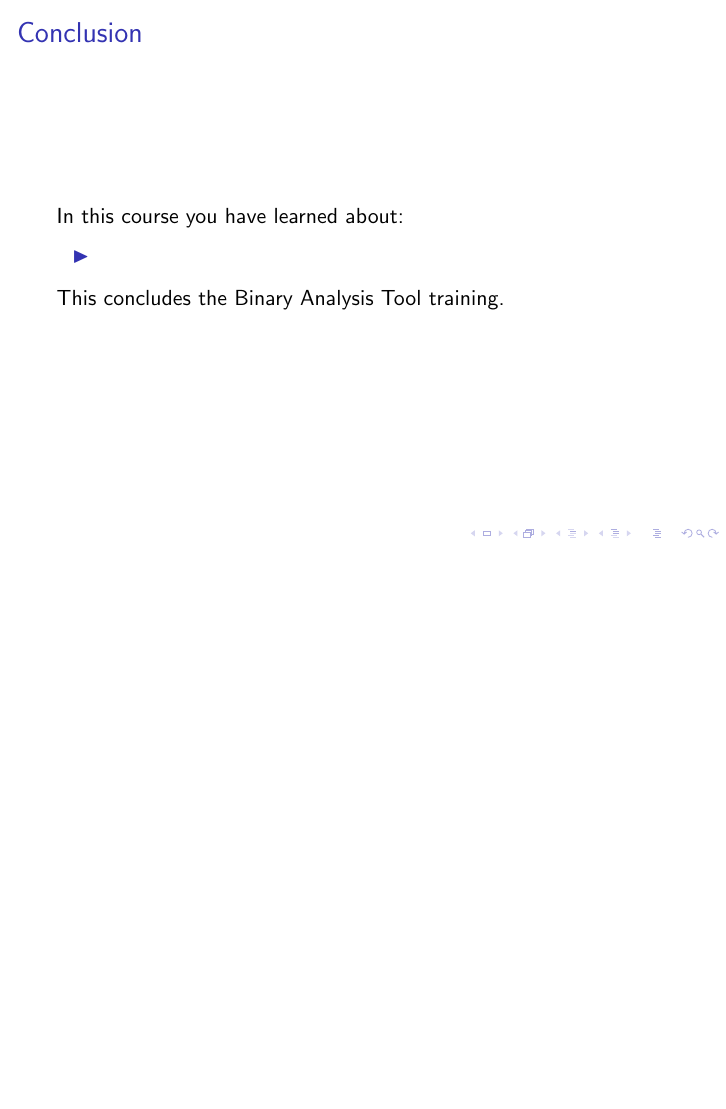
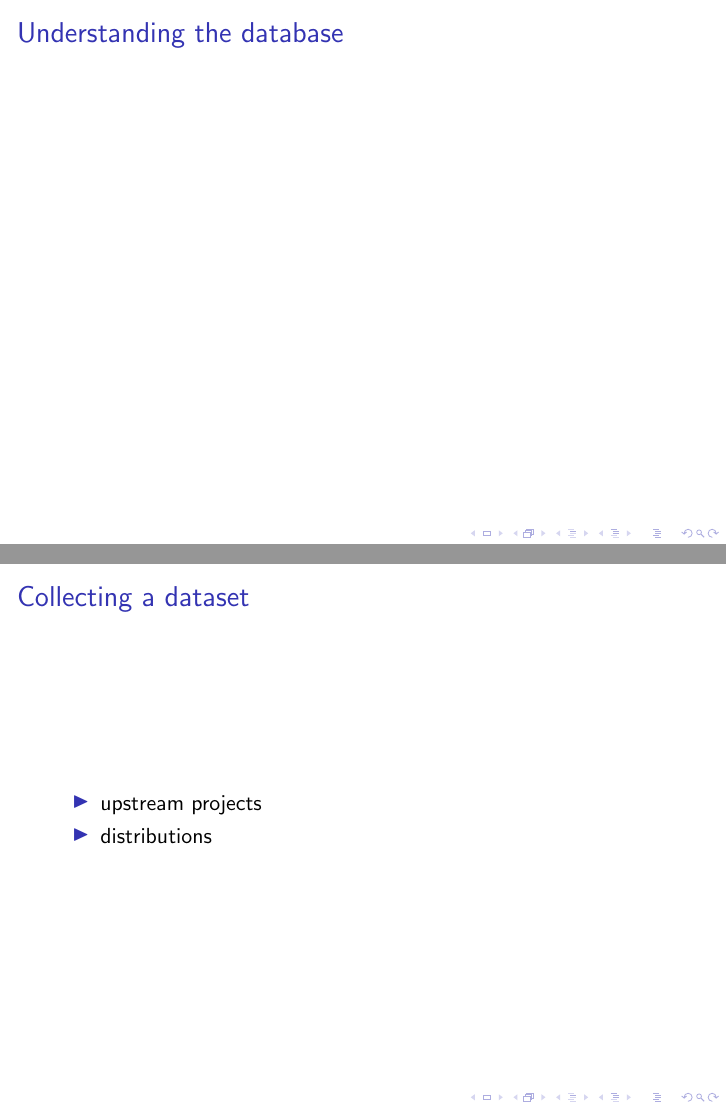
Before and after one commit to armijnhemel/binaryanalysis, LaTeX slides (doc/testsuite/bat-training6.tex): page 3 of 3 before the commit and pages 3 and 4 of 7 after it, the two joined at a grey line, the shorter picture padded with empty space. Compiled offline with pdfLaTeX.

Commit message:
more slides

```diff
--- a/doc/testsuite/bat-training6.tex
+++ b/doc/testsuite/bat-training6.tex
@@ -22,3 +22,13 @@ In this course you will learn:
 }
 
 \frame{
+\frametitle{Understanding the database}
+}
+
+\frame{
+\frametitle{Collecting a dataset}
+
+\begin{itemize}
+\item upstream projects
+\item distributions
+\end{itemize}
```
Also changed, not shown: doc/testsuite/bat-training6.tex (16 more changed lines).
